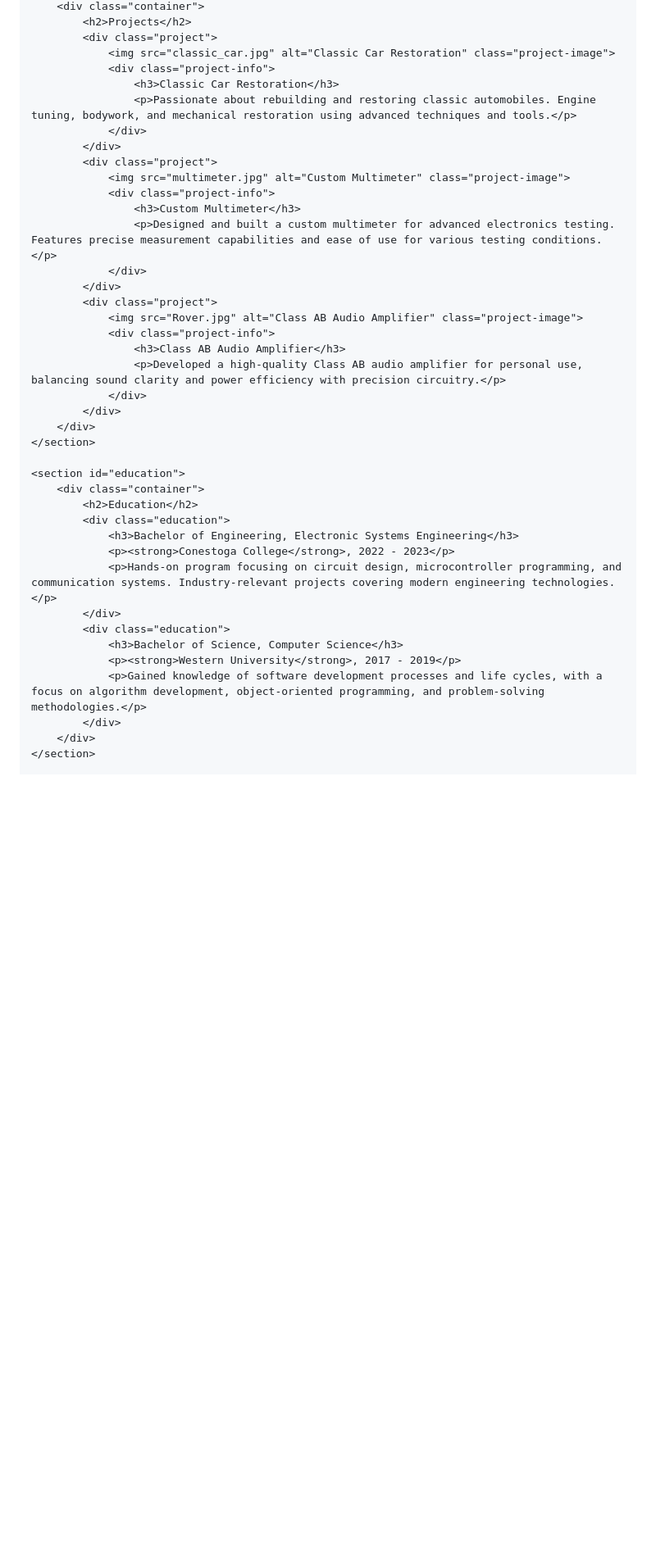
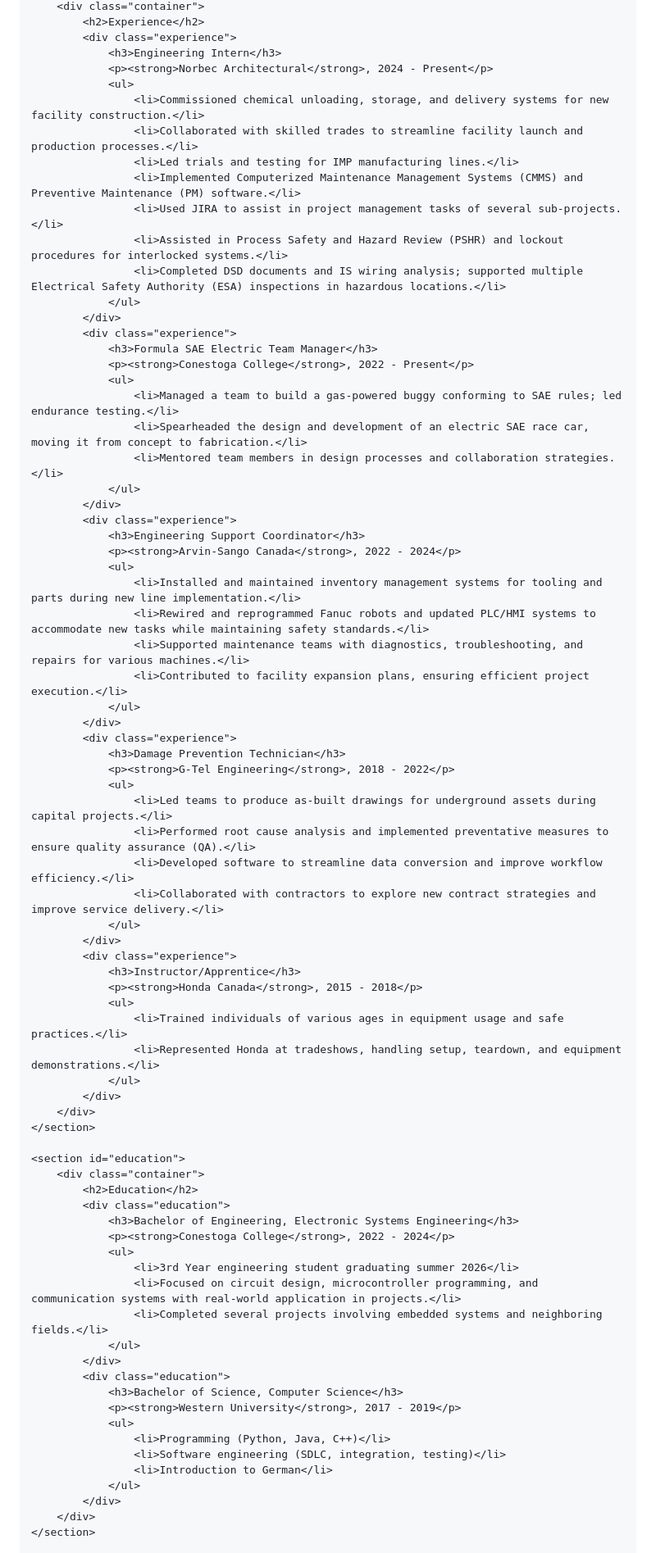
Before and after one commit to JesseRussell2240/jesseRussell2240.github.io, a Markdown page: README.md, the part around one of its changes. Shown at 82% size. GitHub-like rendering; blank space fills up the shorter version.

```diff
--- a/README.md
+++ b/README.md
@@ -25,25 +27,54 @@
         <div class="container">
-            <h2>Projects</h2>
-            <div class="project">
-                <img src="classic_car.jpg" alt="Classic Car Restoration" class="project-image">
-                <div class="project-info">
-                    <h3>Classic Car Restoration</h3>
-                    <p>Passionate about rebuilding and restoring classic automobiles. Engine tuning, bodywork, and mechanical restoration using advanced techniques and tools.</p>
-                </div>
+            <h2>Experience</h2>
+            <div class="experience">
+                <h3>Engineering Intern</h3>
+                <p><strong>Norbec Architectural</strong>, 2024 - Present</p>
+                <ul>
+                    <li>Commissioned chemical unloading, storage, and delivery systems for new facility construction.</li>
+                    <li>Collaborated with skilled trades to streamline facility launch and production processes.</li>
+                    <li>Led trials and testing for IMP manufacturing lines.</li>
+                    <li>Implemented Computerized Maintenance Management Systems (CMMS) and Preventive Maintenance (PM) software.</li>
+                    <li>Used JIRA to assist in project management tasks of several sub-projects.</li>
+                    <li>Assisted in Process Safety and Hazard Review (PSHR) and lockout procedures for interlocked systems.</li>
+                    <li>Completed DSD documents and IS wiring analysis; supported multiple Electrical Safety Authority (ESA) inspections in hazardous locations.</li>
+                </ul>
             </div>
-            <div class="project">
-                <img src="multimeter.jpg" alt="Custom Multimeter" class="project-image">
-                <div class="project-info">
-                    <h3>Custom Multimeter</h3>
-                    <p>Designed and built a custom multimeter for advanced electronics testing. Features precise measurement capabilities and ease of use for various testing conditions.</p>
-                </div>
+            <div class="experience">
+                <h3>Formula SAE Electric Team Manager</h3>
+                <p><strong>Conestoga College</strong>, 2022 - Present</p>
+                <ul>
+                    <li>Managed a team to build a gas-powered buggy conforming to SAE rules; led endurance testing.</li>
+                    <li>Spearheaded the design and development of an electric SAE race car, moving it from concept to fabrication.</li>
+                    <li>Mentored team members in design processes and collaboration strategies.</li>
+                </ul>
             </div>
-            <div class="project">
-                <img src="Rover.jpg" alt="Class AB Audio Amplifier" class="project-image">
-                <div class="project-info">
-                    <h3>Class AB Audio Amplifier</h3>
-                    <p>Developed a high-quality Class AB audio amplifier for personal use, balancing sound clarity and power efficiency with precision circuitry.</p>
-                </div>
+            <div class="experience">
+                <h3>Engineering Support Coordinator</h3>
+                <p><strong>Arvin-Sango Canada</strong>, 2022 - 2024</p>
+                <ul>
+                    <li>Installed and maintained inventory management systems for tooling and parts during new line implementation.</li>
+                    <li>Rewired and reprogrammed Fanuc robots and updated PLC/HMI systems to accommodate new tasks while maintaining safety standards.</li>
+                    <li>Supported maintenance teams with diagnostics, troubleshooting, and repairs for various machines.</li>
+                    <li>Contributed to facility expansion plans, ensuring efficient project execution.</li>
+                </ul>
+            </div>
+            <div class="experience">
+                <h3>Damage Prevention Technician</h3>
+                <p><strong>G-Tel Engineering</strong>, 2018 - 2022</p>
+                <ul>
+                    <li>Led teams to produce as-built drawings for underground assets during capital projects.</li>
+                    <li>Performed root cause analysis and implemented preventative measures to ensure quality assurance (QA).</li>
+                    <li>Developed software to streamline data conversion and improve workflow efficiency.</li>
+                    <li>Collaborated with contractors to explore new contract strategies and improve service delivery.</li>
+                </ul>
+            </div>
+            <div class="experience">
+                <h3>Instructor/Apprentice</h3>
+                <p><strong>Honda Canada</strong>, 2015 - 2018</p>
+                <ul>
+                    <li>Trained individuals of various ages in equipment usage and safe practices.</li>
+                    <li>Represented Honda at tradeshows, handling setup, teardown, and equipment demonstrations.</li>
+                </ul>
             </div>
         </div>
     </section>
@@ -53,13 +84,21 @@
             <h2>Education</h2>
             <div class="education">
                 <h3>Bachelor of Engineering, Electronic Systems Engineering</h3>
-                <p><strong>Conestoga College</strong>, 2022 - 2023</p>
-                <p>Hands-on program focusing on circuit design, microcontroller programming, and communication systems. Industry-relevant projects covering modern engineering technologies.</p>
+                <p><strong>Conestoga College</strong>, 2022 - 2024</p>
+                <ul>
+                    <li>3rd Year engineering student graduating summer 2026</li>
+                    <li>Focused on circuit design, microcontroller programming, and communication systems with real-world application in projects.</li>
+                    <li>Completed several projects involving embedded systems and neighboring fields.</li>
+                </ul>
             </div>
             <div class="education">
                 <h3>Bachelor of Science, Computer Science</h3>
                 <p><strong>Western University</strong>, 2017 - 2019</p>
-                <p>Gained knowledge of software development processes and life cycles, with a focus on algorithm development, object-oriented programming, and problem-solving methodologies.</p>
+                <ul>
+                    <li>Programming (Python, Java, C++)</li>
+                    <li>Software engineering (SDLC, integration, testing)</li>
+                    <li>Introduction to German</li>
+                </ul>
             </div>
         </div>
     </section>
```
Also changed, not shown: other parts of README.md (+65 -25 lines).
